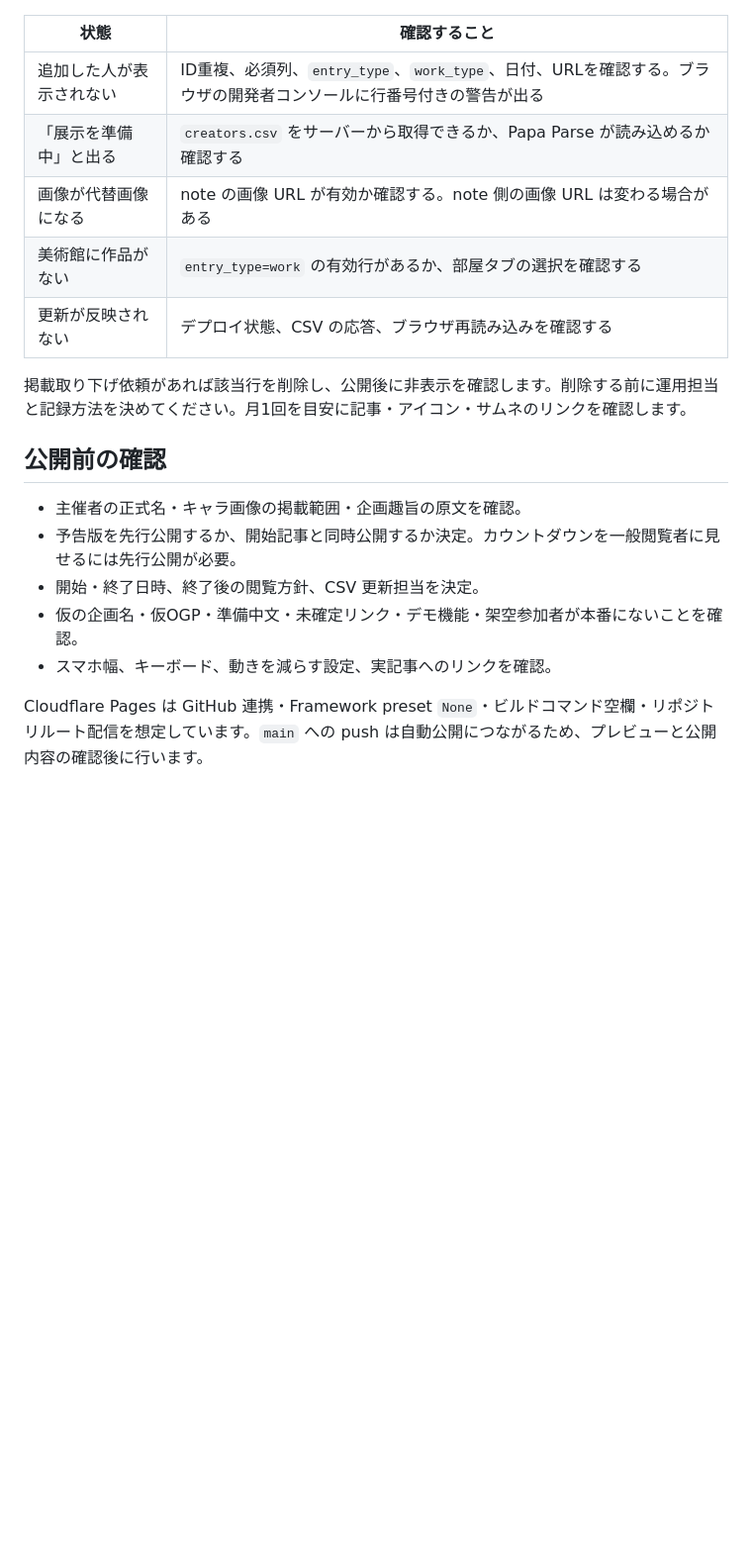
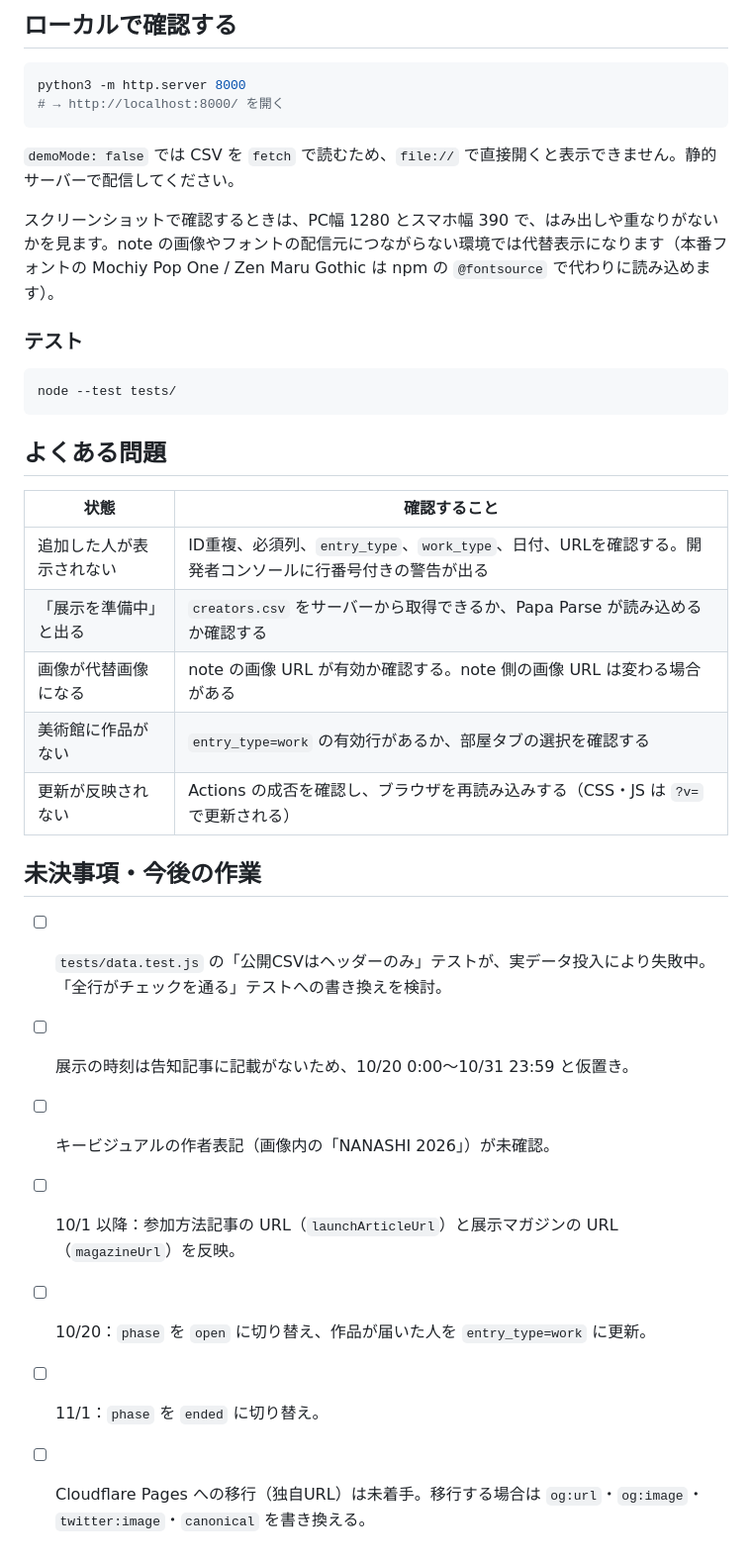
Before and after one commit to Goo-dev0505/halloween-gallery, a Markdown page: README.md, the part around one of its changes. Shown at 99% size. Drawn GitHub-style; blank space fills up the shorter version.

````diff
--- a/README.md
+++ b/README.md
@@ -50,20 +129,36 @@ HTML の `<title>`、OGP/Twitter メタ情報、`assets/ogp.png` も正式内容
+## ローカルで確認する
+
+```bash
+python3 -m http.server 8000
+# → http://localhost:8000/ を開く
+```
+
+`demoMode: false` では CSV を `fetch` で読むため、`file://` で直接開くと表示できません。静的サーバーで配信してください。
+
+スクリーンショットで確認するときは、PC幅 1280 とスマホ幅 390 で、はみ出しや重なりがないかを見ます。note の画像やフォントの配信元につながらない環境では代替表示になります（本番フォントの Mochiy Pop One / Zen Maru Gothic は npm の `@fontsource` で代わりに読み込めます）。
+
+### テスト
+
+```bash
+node --test tests/
+```
+
+## よくある問題
 
 | 状態 | 確認すること |
 | --- | --- |
-| 追加した人が表示されない | ID重複、必須列、`entry_type`、`work_type`、日付、URLを確認する。ブラウザの開発者コンソールに行番号付きの警告が出る |
+| 追加した人が表示されない | ID重複、必須列、`entry_type`、`work_type`、日付、URLを確認する。開発者コンソールに行番号付きの警告が出る |
 | 「展示を準備中」と出る | `creators.csv` をサーバーから取得できるか、Papa Parse が読み込めるか確認する |
 | 画像が代替画像になる | note の画像 URL が有効か確認する。note 側の画像 URL は変わる場合がある |
 | 美術館に作品がない | `entry_type=work` の有効行があるか、部屋タブの選択を確認する |
-| 更新が反映されない | デプロイ状態、CSV の応答、ブラウザ再読み込みを確認する |
+| 更新が反映されない | Actions の成否を確認し、ブラウザを再読み込みする（CSS・JS は `?v=` で更新される） |
 
-掲載取り下げ依頼があれば該当行を削除し、公開後に非表示を確認します。削除する前に運用担当と記録方法を決めてください。月1回を目安に記事・アイコン・サムネのリンクを確認します。
+## 未決事項・今後の作業
 
-## 公開前の確認
-
-- 主催者の正式名・キャラ画像の掲載範囲・企画趣旨の原文を確認。
-- 予告版を先行公開するか、開始記事と同時公開するか決定。カウントダウンを一般閲覧者に見せるには先行公開が必要。
-- 開始・終了日時、終了後の閲覧方針、CSV 更新担当を決定。
-- 仮の企画名・仮OGP・準備中文・未確定リンク・デモ機能・架空参加者が本番にないことを確認。
-- スマホ幅、キーボード、動きを減らす設定、実記事へのリンクを確認。
-
-Cloudflare Pages は GitHub 連携・Framework preset `None`・ビルドコマンド空欄・リポジトリルート配信を想定しています。`main` への push は自動公開につながるため、プレビューと公開内容の確認後に行います。
+- [ ] `tests/data.test.js` の「公開CSVはヘッダーのみ」テストが、実データ投入により失敗中。「全行がチェックを通る」テストへの書き換えを検討。
+- [ ] 展示の時刻は告知記事に記載がないため、10/20 0:00〜10/31 23:59 と仮置き。
+- [ ] キービジュアルの作者表記（画像内の「NANASHI 2026」）が未確認。
+- [ ] 10/1 以降：参加方法記事の URL（`launchArticleUrl`）と展示マガジンの URL（`magazineUrl`）を反映。
+- [ ] 10/20：`phase` を `open` に切り替え、作品が届いた人を `entry_type=work` に更新。
+- [ ] 11/1：`phase` を `ended` に切り替え。
+- [ ] Cloudflare Pages への移行（独自URL）は未着手。移行する場合は `og:url`・`og:image`・`twitter:image`・`canonical` を書き換える。
````
Also changed, not shown: other parts of README.md (+110 -31 lines).
